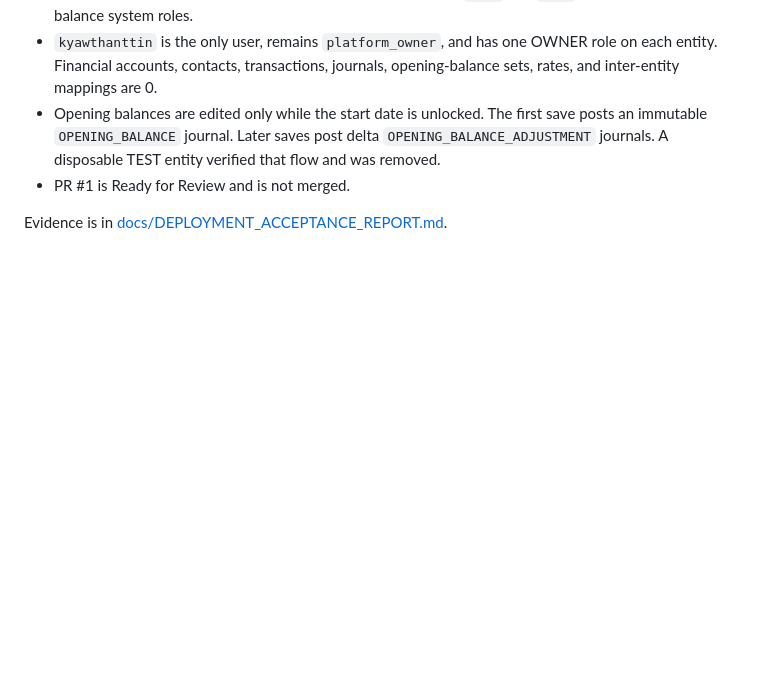
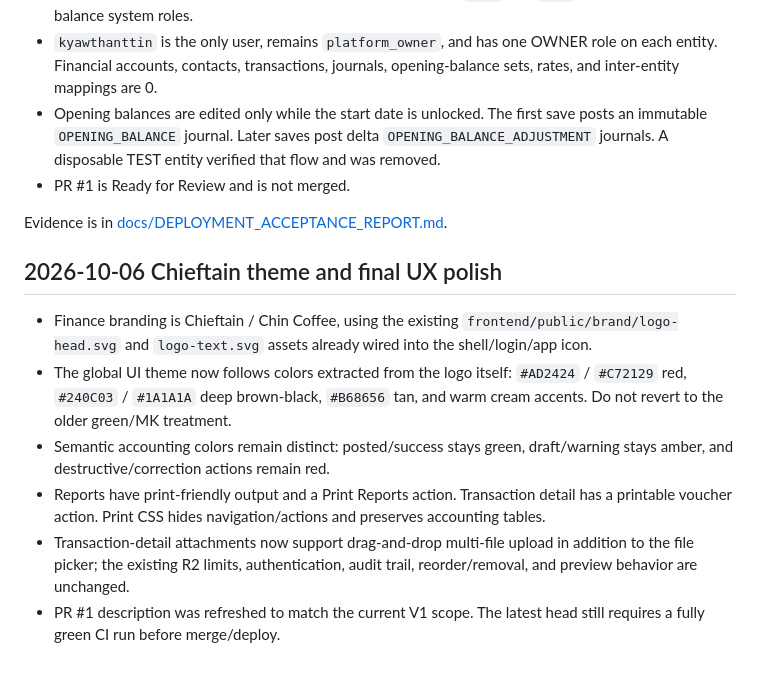
Before and after one commit to profora/myankafe-finance, a Markdown page: docs/CURSOR_HANDOFF.md, the part around the change. GitHub-like rendering; blank space fills up the shorter version.

Commit message:
docs: record Chieftain theme and UX continuation

```diff
--- a/docs/CURSOR_HANDOFF.md
+++ b/docs/CURSOR_HANDOFF.md
@@ -315,3 +315,14 @@ This section is the current production state. The zero-entity sections above are
 - PR #1 is Ready for Review and is not merged.
 
 Evidence is in [docs/DEPLOYMENT_ACCEPTANCE_REPORT.md](DEPLOYMENT_ACCEPTANCE_REPORT.md).
+
+
+
+## 2026-10-06 Chieftain theme and final UX polish
+
+- Finance branding is Chieftain / Chin Coffee, using the existing `frontend/public/brand/logo-head.svg` and `logo-text.svg` assets already wired into the shell/login/app icon.
+- The global UI theme now follows colors extracted from the logo itself: `#AD2424` / `#C72129` red, `#240C03` / `#1A1A1A` deep brown-black, `#B68656` tan, and warm cream accents. Do not revert to the older green/MK treatment.
+- Semantic accounting colors remain distinct: posted/success stays green, draft/warning stays amber, and destructive/correction actions remain red.
+- Reports have print-friendly output and a Print Reports action. Transaction detail has a printable voucher action. Print CSS hides navigation/actions and preserves accounting tables.
+- Transaction-detail attachments now support drag-and-drop multi-file upload in addition to the file picker; the existing R2 limits, authentication, audit trail, reorder/removal, and preview behavior are unchanged.
+- PR #1 description was refreshed to match the current V1 scope. The latest head still requires a fully green CI run before merge/deploy.
```
